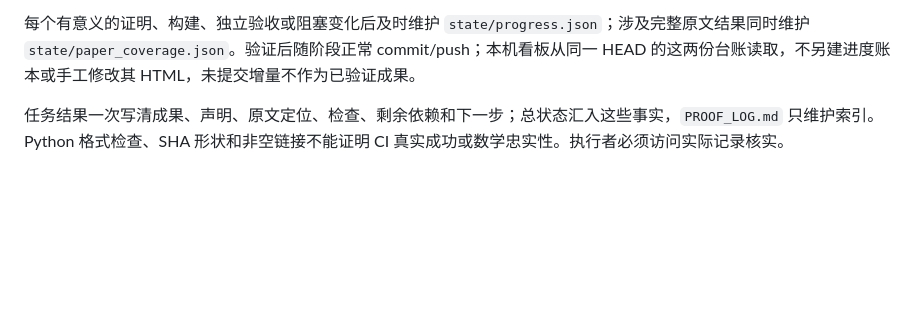
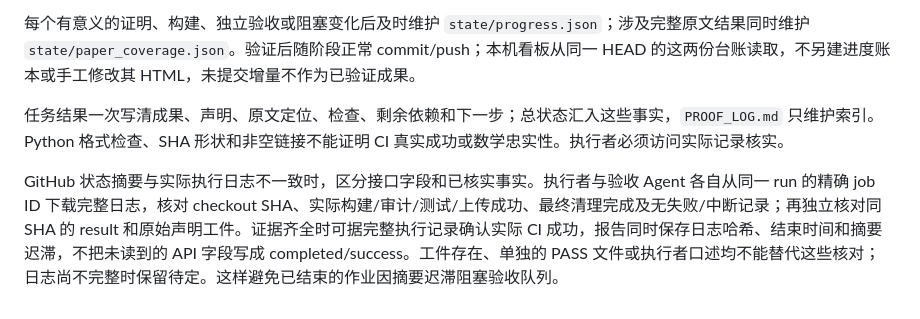
Before and after one commit to MrGodfrey/LeanTransferDiscreteCarleman, a Markdown page: governance/PROJECT_OPERATIONS.md, the part around the change. GitHub-like rendering; blank space fills up the shorter version.

Commit message:
Document independent full-log verification for stale CI status summaries

```diff
--- a/governance/PROJECT_OPERATIONS.md
+++ b/governance/PROJECT_OPERATIONS.md
@@ -41,3 +41,5 @@
 每个有意义的证明、构建、独立验收或阻塞变化后及时维护 `state/progress.json`；涉及完整原文结果同时维护 `state/paper_coverage.json`。验证后随阶段正常 commit/push；本机看板从同一 HEAD 的这两份台账读取，不另建进度账本或手工修改其 HTML，未提交增量不作为已验证成果。
 
 任务结果一次写清成果、声明、原文定位、检查、剩余依赖和下一步；总状态汇入这些事实，`PROOF_LOG.md` 只维护索引。Python 格式检查、SHA 形状和非空链接不能证明 CI 真实成功或数学忠实性。执行者必须访问实际记录核实。
+
+GitHub 状态摘要与实际执行日志不一致时，区分接口字段和已核实事实。执行者与验收 Agent 各自从同一 run 的精确 job ID 下载完整日志，核对 checkout SHA、实际构建/审计/测试/上传成功、最终清理完成及无失败/中断记录；再独立核对同 SHA 的 result 和原始声明工件。证据齐全时可据完整执行记录确认实际 CI 成功，报告同时保存日志哈希、结束时间和摘要迟滞，不把未读到的 API 字段写成 completed/success。工件存在、单独的 PASS 文件或执行者口述均不能替代这些核对；日志尚不完整时保留待定。这样避免已结束的作业因摘要迟滞阻塞验收队列。
```
